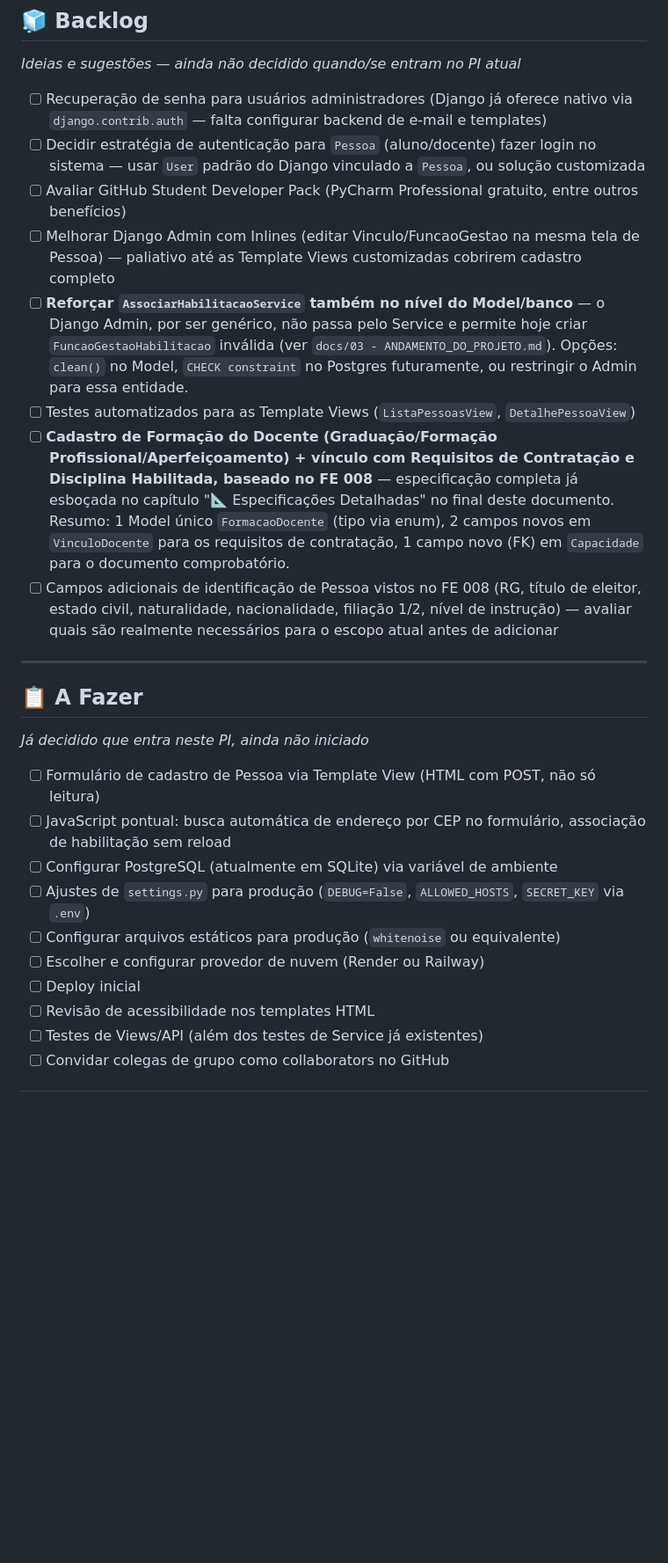
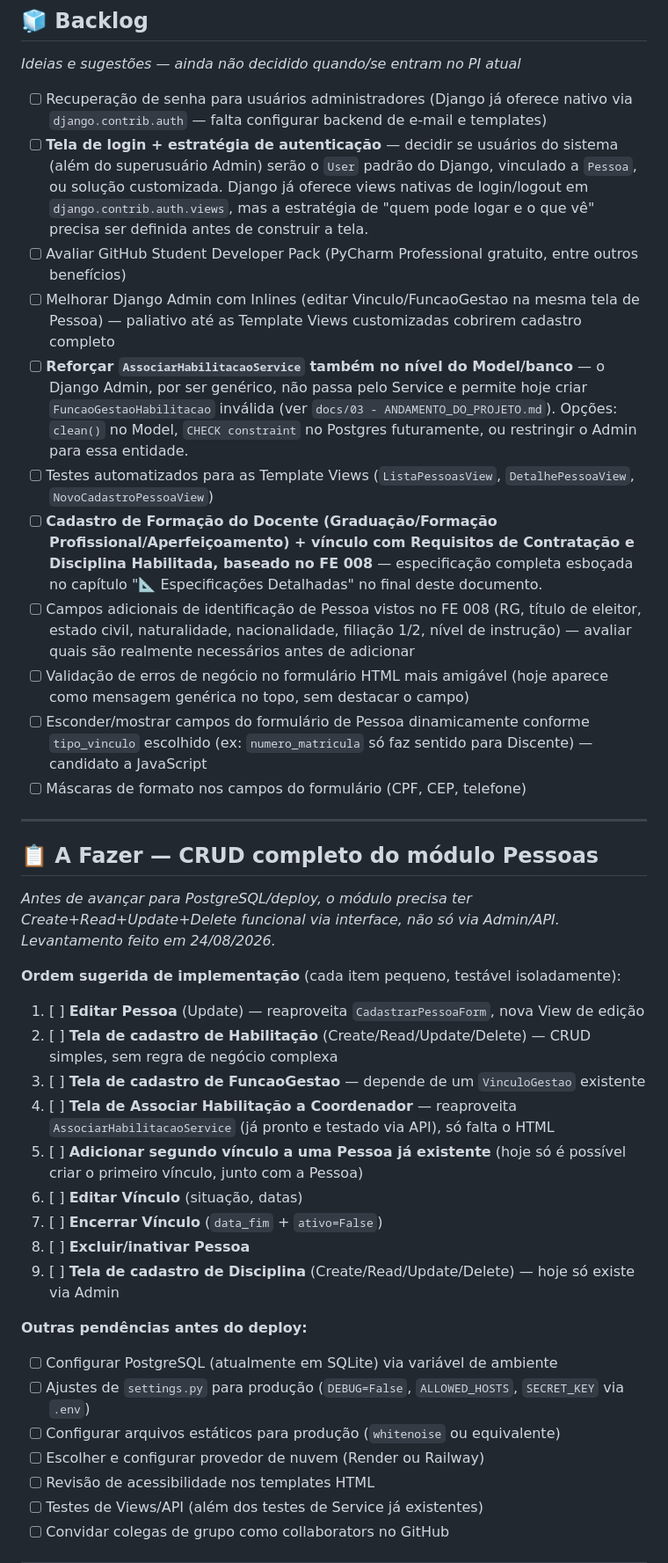
Before and after one commit to AssumFeres/gestao-escolar, a Markdown page: docs/00 - KANBAN.md, the part around one of its changes. Shown at 88% size. GitHub-like rendering; blank space fills up the shorter version.

Commit message:
Docs: atualização do Kanban e criação do diário 05

```diff
--- a/docs/00 - KANBAN.md
+++ b/docs/00 - KANBAN.md
@@ -10,26 +10,39 @@ Quadro de acompanhamento vivo. Diferente dos arquivos `NN - ANDAMENTO_DO_PROJETO
 *Ideias e sugestões — ainda não decidido quando/se entram no PI atual*
 
 - [ ] Recuperação de senha para usuários administradores (Django já oferece nativo via `django.contrib.auth` — falta configurar backend de e-mail e templates)
-- [ ] Decidir estratégia de autenticação para `Pessoa` (aluno/docente) fazer login no sistema — usar `User` padrão do Django vinculado a `Pessoa`, ou solução customizada
+- [ ] **Tela de login + estratégia de autenticação** — decidir se usuários do sistema (além do superusuário Admin) serão o `User` padrão do Django, vinculado a `Pessoa`, ou solução customizada. Django já oferece views nativas de login/logout em `django.contrib.auth.views`, mas a estratégia de "quem pode logar e o que vê" precisa ser definida antes de construir a tela.
 - [ ] Avaliar GitHub Student Developer Pack (PyCharm Professional gratuito, entre outros benefícios)
 - [ ] Melhorar Django Admin com Inlines (editar Vinculo/FuncaoGestao na mesma tela de Pessoa) — paliativo até as Template Views customizadas cobrirem cadastro completo
 - [ ] **Reforçar `AssociarHabilitacaoService` também no nível do Model/banco** — o Django Admin, por ser genérico, não passa pelo Service e permite hoje criar `FuncaoGestaoHabilitacao` inválida (ver `docs/03 - ANDAMENTO_DO_PROJETO.md`). Opções: `clean()` no Model, `CHECK constraint` no Postgres futuramente, ou restringir o Admin para essa entidade.
-- [ ] Testes automatizados para as Template Views (`ListaPessoasView`, `DetalhePessoaView`)
-- [ ] **Cadastro de Formação do Docente (Graduação/Formação Profissional/Aperfeiçoamento) + vínculo com Requisitos de Contratação e Disciplina Habilitada, baseado no FE 008** — especificação completa já esboçada no capítulo "📐 Especificações Detalhadas" no final deste documento. Resumo: 1 Model único `FormacaoDocente` (tipo via enum), 2 campos novos em `VinculoDocente` para os requisitos de contratação, 1 campo novo (FK) em `Capacidade` para o documento comprobatório.
-- [ ] Campos adicionais de identificação de Pessoa vistos no FE 008 (RG, título de eleitor, estado civil, naturalidade, nacionalidade, filiação 1/2, nível de instrução) — avaliar quais são realmente necessários para o escopo atual antes de adicionar
+- [ ] Testes automatizados para as Template Views (`ListaPessoasView`, `DetalhePessoaView`, `NovoCadastroPessoaView`)
+- [ ] **Cadastro de Formação do Docente (Graduação/Formação Profissional/Aperfeiçoamento) + vínculo com Requisitos de Contratação e Disciplina Habilitada, baseado no FE 008** — especificação completa esboçada no capítulo "📐 Especificações Detalhadas" no final deste documento.
+- [ ] Campos adicionais de identificação de Pessoa vistos no FE 008 (RG, título de eleitor, estado civil, naturalidade, nacionalidade, filiação 1/2, nível de instrução) — avaliar quais são realmente necessários antes de adicionar
+- [ ] Validação de erros de negócio no formulário HTML mais amigável (hoje aparece como mensagem genérica no topo, sem destacar o campo)
+- [ ] Esconder/mostrar campos do formulário de Pessoa dinamicamente conforme `tipo_vinculo` escolhido (ex: `numero_matricula` só faz sentido para Discente) — candidato a JavaScript
+- [ ] Máscaras de formato nos campos do formulário (CPF, CEP, telefone)
 
 ---
 
-## 📋 A Fazer
-*Já decidido que entra neste PI, ainda não iniciado*
+## 📋 A Fazer — CRUD completo do módulo Pessoas
+*Antes de avançar para PostgreSQL/deploy, o módulo precisa ter Create+Read+Update+Delete funcional via interface, não só via Admin/API. Levantamento feito em 24/08/2026.*
 
-- [ ] Formulário de cadastro de Pessoa via Template View (HTML com POST, não só leitura)
-- [ ] JavaScript pontual: busca automática de endereço por CEP no formulário, associação de habilitação sem reload
+**Ordem sugerida de implementação** (cada item pequeno, testável isoladamente):
+
+1. [ ] **Editar Pessoa** (Update) — reaproveita `CadastrarPessoaForm`, nova View de edição
+2. [ ] **Tela de cadastro de Habilitação** (Create/Read/Update/Delete) — CRUD simples, sem regra de negócio complexa
+3. [ ] **Tela de cadastro de FuncaoGestao** — depende de um `VinculoGestao` existente
+4. [ ] **Tela de Associar Habilitação a Coordenador** — reaproveita `AssociarHabilitacaoService` (já pronto e testado via API), só falta o HTML
+5. [ ] **Adicionar segundo vínculo a uma Pessoa já existente** (hoje só é possível criar o primeiro vínculo, junto com a Pessoa)
+6. [ ] **Editar Vínculo** (situação, datas)
+7. [ ] **Encerrar Vínculo** (`data_fim` + `ativo=False`)
+8. [ ] **Excluir/inativar Pessoa**
+9. [ ] **Tela de cadastro de Disciplina** (Create/Read/Update/Delete) — hoje só existe via Admin
+
+**Outras pendências antes do deploy:**
 - [ ] Configurar PostgreSQL (atualmente em SQLite) via variável de ambiente
 - [ ] Ajustes de `settings.py` para produção (`DEBUG=False`, `ALLOWED_HOSTS`, `SECRET_KEY` via `.env`)
 - [ ] Configurar arquivos estáticos para produção (`whitenoise` ou equivalente)
 - [ ] Escolher e configurar provedor de nuvem (Render ou Railway)
-- [ ] Deploy inicial
 - [ ] Revisão de acessibilidade nos templates HTML
 - [ ] Testes de Views/API (além dos testes de Service já existentes)
 - [ ] Convidar colegas de grupo como collaborators no GitHub
```
Also changed, not shown: other parts of docs/00 - KANBAN.md (+9 -5 lines), docs/05 - ANDAMENTO_DO_PROJETO.md (added, +88 -0 lines), docs/PROMPT_PROXIMO_CONTEXTO.md (added, +50 -0 lines).
